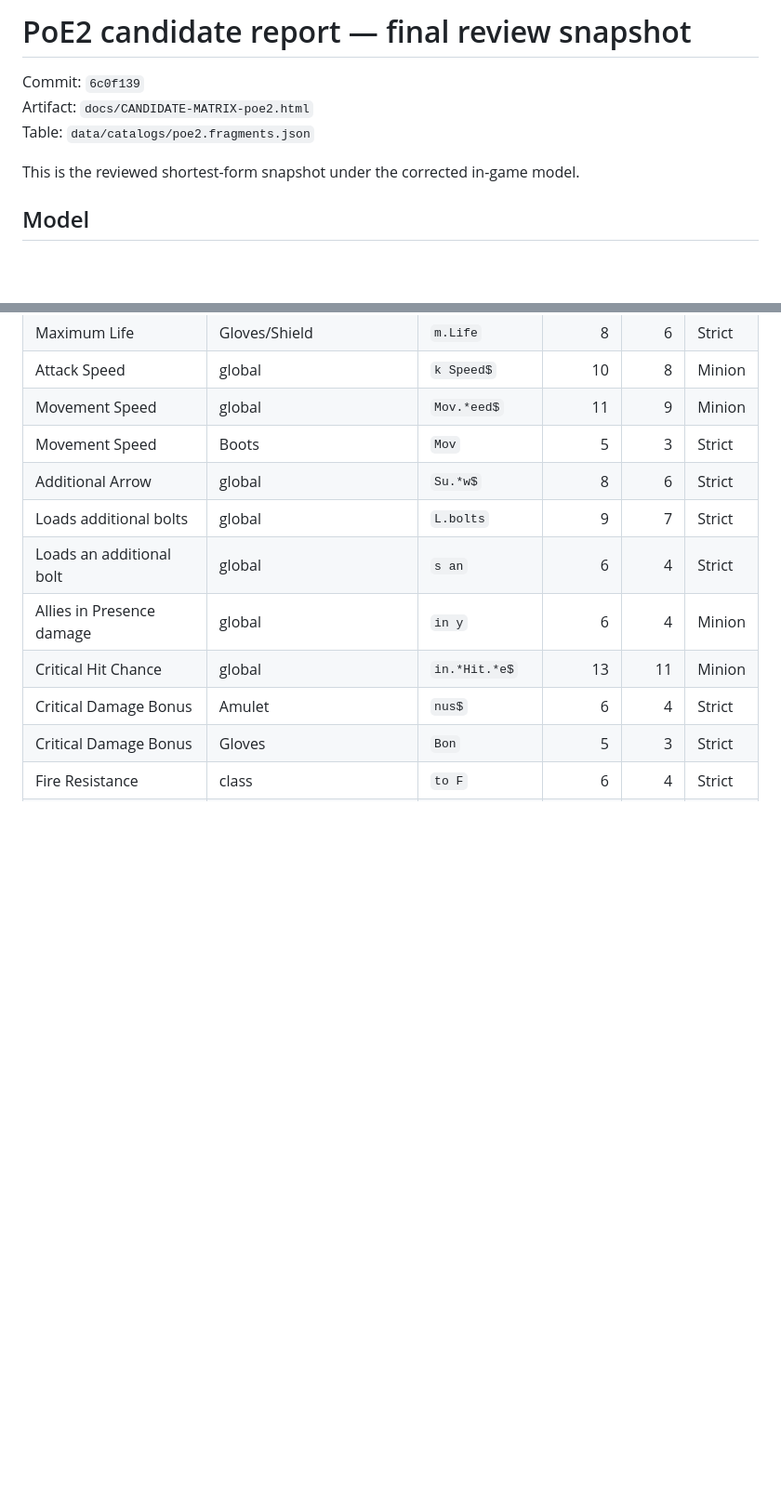
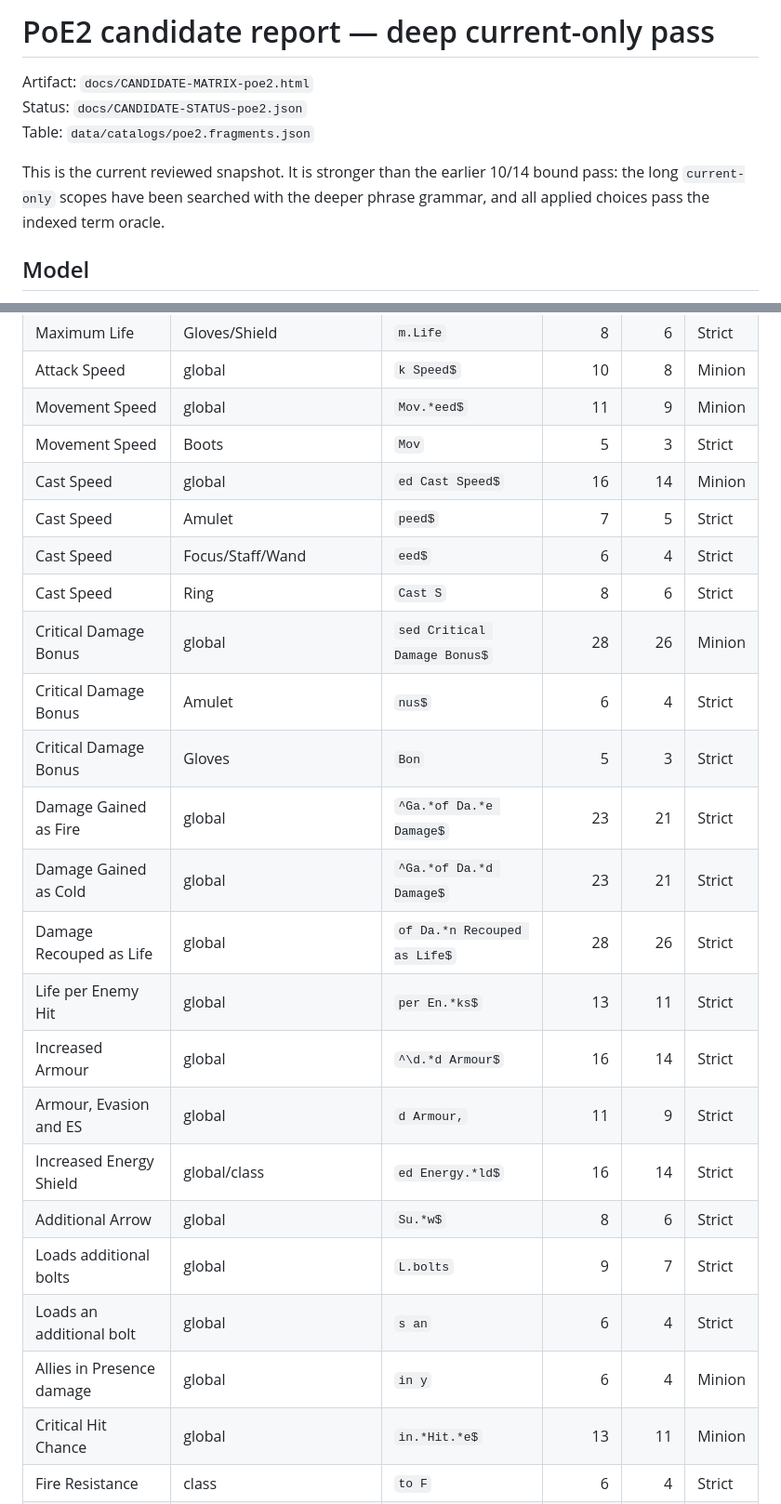
Before and after one commit to ransagy/poe-regex, a Markdown page: docs/CANDIDATE-REPORT-poe2.md, 2 parts joined by grey strips. Shown at 93% size. Drawn GitHub-style; blank space fills up the shorter version.

```diff
--- a/docs/CANDIDATE-REPORT-poe2.md
+++ b/docs/CANDIDATE-REPORT-poe2.md
@@ -1,10 +1,12 @@
-# PoE2 candidate report — final review snapshot
+# PoE2 candidate report — deep current-only pass
 
-Commit: `6c0f139`
 Artifact: `docs/CANDIDATE-MATRIX-poe2.html`
+Status: `docs/CANDIDATE-STATUS-poe2.json`
 Table: `data/catalogs/poe2.fragments.json`
 
-This is the reviewed shortest-form snapshot under the corrected in-game model.
+This is the current reviewed snapshot. It is stronger than the earlier 10/14
+bound pass: the long `current-only` scopes have been searched with the deeper
+phrase grammar, and all applied choices pass the indexed term oracle.
 
 ## Model
 
@@ -65,13 +68,25 @@ Quoted length includes the two block quotes; inner length excludes them.
 | Attack Speed | global | `k Speed$` | 10 | 8 | Minion |
 | Movement Speed | global | `Mov.*eed$` | 11 | 9 | Minion |
 | Movement Speed | Boots | `Mov` | 5 | 3 | Strict |
+| Cast Speed | global | `ed Cast Speed$` | 16 | 14 | Minion |
+| Cast Speed | Amulet | `peed$` | 7 | 5 | Strict |
+| Cast Speed | Focus/Staff/Wand | `eed$` | 6 | 4 | Strict |
+| Cast Speed | Ring | `Cast S` | 8 | 6 | Strict |
+| Critical Damage Bonus | global | `sed Critical Damage Bonus$` | 28 | 26 | Minion |
+| Critical Damage Bonus | Amulet | `nus$` | 6 | 4 | Strict |
+| Critical Damage Bonus | Gloves | `Bon` | 5 | 3 | Strict |
+| Damage Gained as Fire | global | `^Ga.*of Da.*e Damage$` | 23 | 21 | Strict |
+| Damage Gained as Cold | global | `^Ga.*of Da.*d Damage$` | 23 | 21 | Strict |
+| Damage Recouped as Life | global | `of Da.*n Recouped as Life$` | 28 | 26 | Strict |
+| Life per Enemy Hit | global | `per En.*ks$` | 13 | 11 | Strict |
+| Increased Armour | global | `^\d.*d Armour$` | 16 | 14 | Strict |
+| Armour, Evasion and ES | global | `d Armour,` | 11 | 9 | Strict |
+| Increased Energy Shield | global/class | `ed Energy.*ld$` | 16 | 14 | Strict |
 | Additional Arrow | global | `Su.*w$` | 8 | 6 | Strict |
 | Loads additional bolts | global | `L.bolts` | 9 | 7 | Strict |
 | Loads an additional bolt | global | `s an` | 6 | 4 | Strict |
 | Allies in Presence damage | global | `in y` | 6 | 4 | Minion |
 | Critical Hit Chance | global | `in.*Hit.*e$` | 13 | 11 | Minion |
-| Critical Damage Bonus | Amulet | `nus$` | 6 | 4 | Strict |
-| Critical Damage Bonus | Gloves | `Bon` | 5 | 3 | Strict |
 | Fire Resistance | class | `to F` | 6 | 4 | Strict |
 | Lightning Resistance | class | `to L` | 6 | 4 | Strict |
 | Cold Resistance | class | `to..o` | 7 | 5 | Strict |
```
Also changed, not shown: other parts of docs/CANDIDATE-REPORT-poe2.md (+93 -100 lines).
